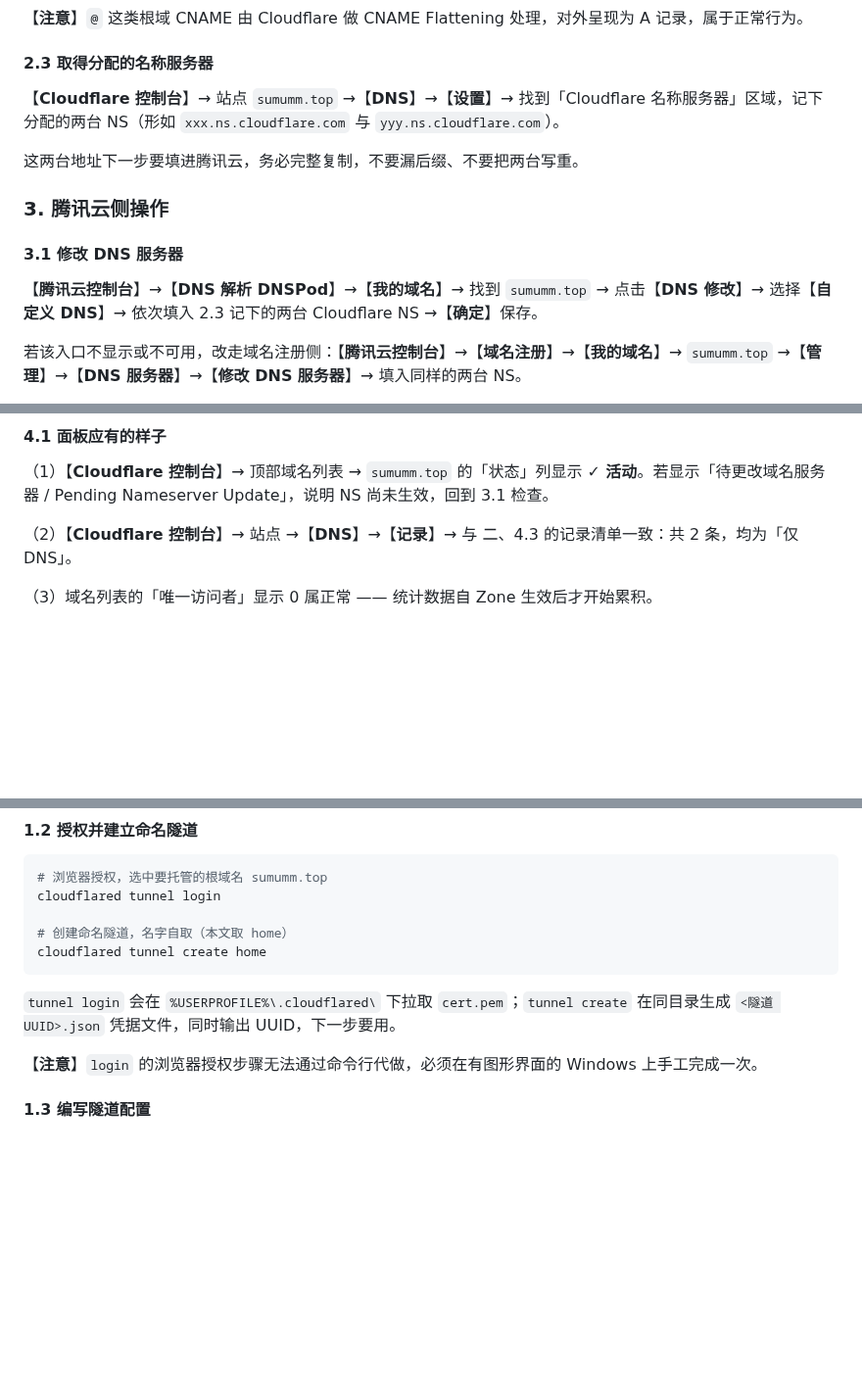
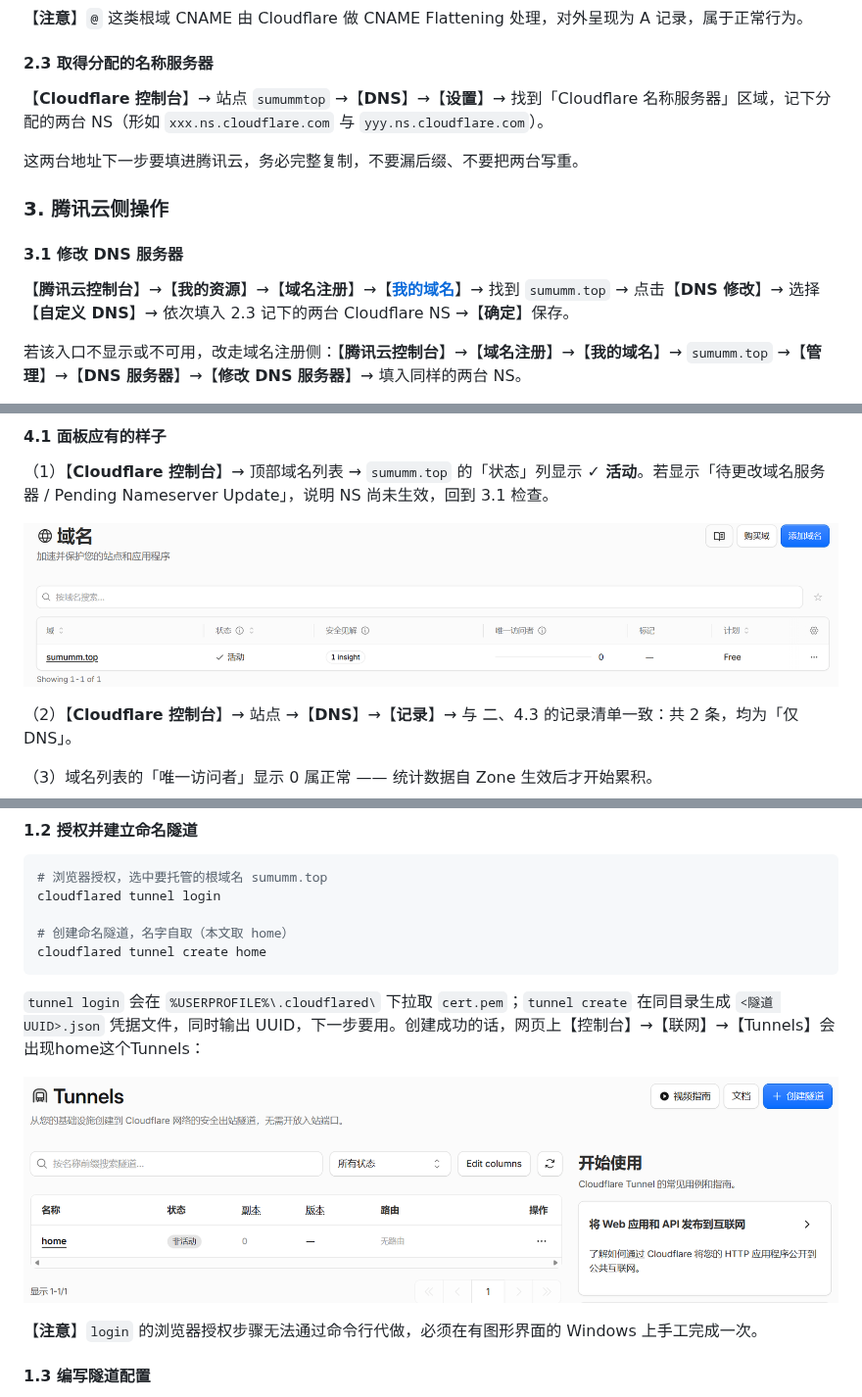
Before and after one commit to smk-h/embedded-mcp-toolkit, a Markdown page: docs/MCP-Cloudflare命名隧道固定域名方案.md, 3 parts joined by grey strips. Shown at 98% size. Drawn GitHub-style; pictures changed too: docs/MCP-Cloudflare命名隧道固定域名方案/img/image-20260915200637195.png (added), docs/MCP-Cloudflare命名隧道固定域名方案/img/image-20260915201059519.png (added); blank space fills up the shorter version.

Commit message:
docs: 更新MCP-Cloudflare命名隧道固定域名方案

````diff
--- a/docs/MCP-Cloudflare命名隧道固定域名方案.md
+++ b/docs/MCP-Cloudflare命名隧道固定域名方案.md
@@ -263,7 +263,7 @@ Cloudflare 会自动扫描根域名并从 DNSPod 拉取现网记录，导入到
 
 #### 2.3 取得分配的名称服务器
 
-【**Cloudflare 控制台**】→ 站点 `sumumm.top` →【**DNS**】→【**设置**】→ 找到「Cloudflare 名称服务器」区域，记下分配的两台 NS（形如 `xxx.ns.cloudflare.com` 与 `yyy.ns.cloudflare.com`）。
+【**Cloudflare 控制台**】→ 站点 `sumummtop` →【**DNS**】→【**设置**】→ 找到「Cloudflare 名称服务器」区域，记下分配的两台 NS（形如 `xxx.ns.cloudflare.com` 与 `yyy.ns.cloudflare.com`）。
 
 这两台地址下一步要填进腾讯云，务必完整复制，不要漏后缀、不要把两台写重。
 
@@ -271,7 +271,7 @@ Cloudflare 会自动扫描根域名并从 DNSPod 拉取现网记录，导入到
 
 #### 3.1 修改 DNS 服务器
 
-【**腾讯云控制台**】→【**DNS 解析 DNSPod**】→【**我的域名**】→ 找到 `sumumm.top` → 点击【**DNS 修改**】→ 选择【**自定义 DNS**】→ 依次填入 2.3 记下的两台 Cloudflare NS →【**确定**】保存。
+【**腾讯云控制台**】&rarr;【**我的资源**】&rarr;【**域名注册**】→【**[我的域名](https://console.cloud.tencent.com/domain/all-domain/all)**】→ 找到 `sumumm.top` → 点击【**DNS 修改**】→ 选择【**自定义 DNS**】→ 依次填入 2.3 记下的两台 Cloudflare NS →【**确定**】保存。
 
 若该入口不显示或不可用，改走域名注册侧：【**腾讯云控制台**】→【**域名注册**】→【**我的域名**】→ `sumumm.top` →【**管理**】→【**DNS 服务器**】→【**修改 DNS 服务器**】→ 填入同样的两台 NS。
 
@@ -290,6 +290,8 @@ Cloudflare 会自动扫描根域名并从 DNSPod 拉取现网记录，导入到
 #### 4.1 面板应有的样子
 
 （1）【**Cloudflare 控制台**】→ 顶部域名列表 → `sumumm.top` 的「状态」列显示 **✓ 活动**。若显示「待更改域名服务器 / Pending Nameserver Update」，说明 NS 尚未生效，回到 3.1 检查。
+
+![image-20260915200637195](./MCP-Cloudflare命名隧道固定域名方案/img/image-20260915200637195.png)
 
 （2）【**Cloudflare 控制台**】→ 站点 →【**DNS**】→【**记录**】→ 与 二、4.3 的记录清单一致：共 2 条，均为「仅 DNS」。
 
@@ -368,7 +370,9 @@ cloudflared tunnel login
 cloudflared tunnel create home
 ```
 
-`tunnel login` 会在 `%USERPROFILE%\.cloudflared\` 下拉取 `cert.pem`；`tunnel create` 在同目录生成 `<隧道 UUID>.json` 凭据文件，同时输出 UUID，下一步要用。
+`tunnel login` 会在 `%USERPROFILE%\.cloudflared\` 下拉取 `cert.pem`；`tunnel create` 在同目录生成 `<隧道 UUID>.json` 凭据文件，同时输出 UUID，下一步要用。创建成功的话，网页上【控制台】&rarr;【联网】&rarr;【Tunnels】会出现home这个Tunnels：
+
+![image-20260915201059519](./MCP-Cloudflare命名隧道固定域名方案/img/image-20260915201059519.png)
 
 【**注意**】`login` 的浏览器授权步骤无法通过命令行代做，必须在有图形界面的 Windows 上手工完成一次。
 
````
Also changed, not shown: other parts of docs/MCP-Cloudflare命名隧道固定域名方案.md (+9 -38 lines).
